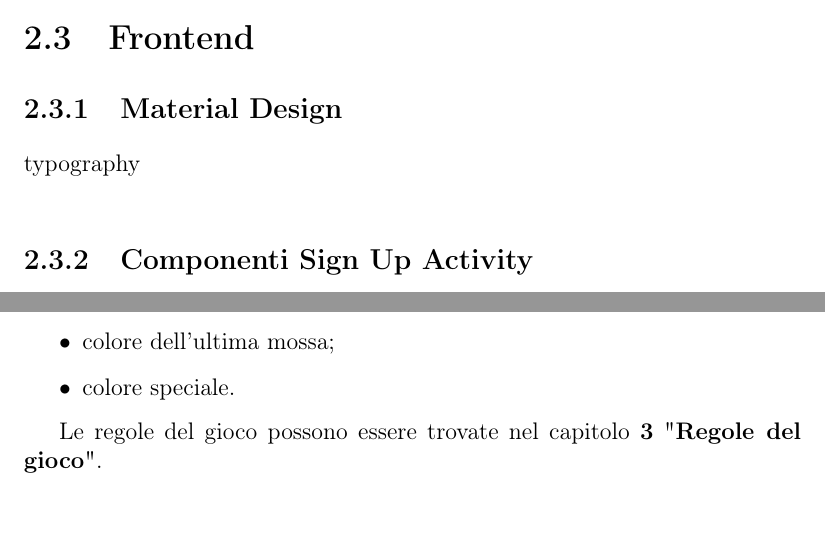
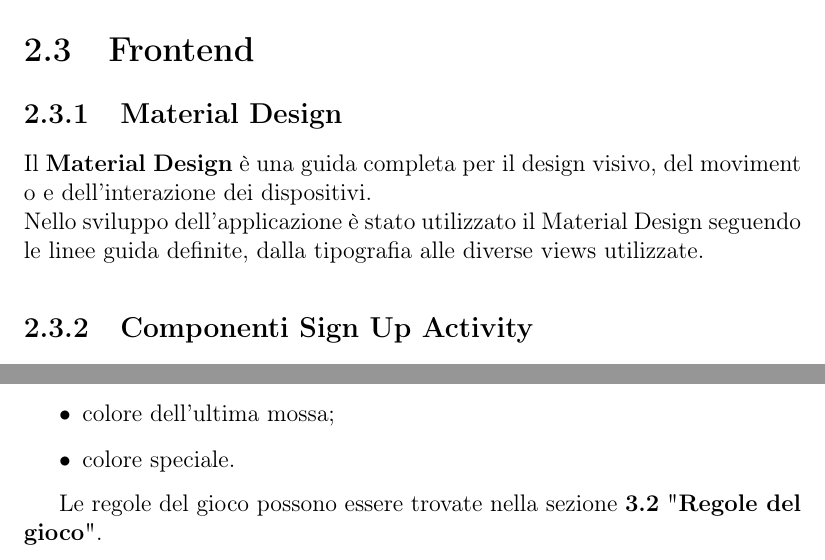
Before and after one commit to TiaLanzi/Bisimulazione, a LaTeX thesis (thesis.tex): two parts of pages 17 and 29 of 37 before the commit and two parts of pages 17 and 29 of 33 after it, joined at a grey line, cut so that both start at the same text. Compiled offline with pdfLaTeX.

Commit message:
:memo: Added material design section

```diff
--- a/thesis.tex
+++ b/thesis.tex
@@ -211,7 +211,8 @@ Un esempio di utilizzo di un \textit{value event listener} è possibile trovarlo
 
 \section{Frontend}
 \subsection{Material Design}
-typography
+Il \textbf{Material Design} è una guida completa per il design visivo, del moviment o e dell'interazione dei dispositivi.\\
+Nello sviluppo dell'applicazione è stato utilizzato il Material Design seguendo le linee guida definite, dalla tipografia alle diverse views utilizzate.
 
 \subsection{Componenti Sign Up Activity}
 Dal punto di vista dell'interfaccia grafica l'activity \textit{SignUp} presenta una serie di \textbf{TextView} ed \textbf{EditText} con lo scopo rispettivamente di informare l'utente sull'informazione richiesta che esso dovrà inserire e lo spazio necessario per eseguire tale operazione.
@@ -442,7 +443,7 @@ Sotto i due tavoli è presente una tabella che contiene informazioni utili rigua
 \item \textbf\textit{colore speciale}.
 \end{itemize}
 
- Le regole del gioco possono essere trovate nel capitolo \textbf{3} "\textbf{Regole del gioco}".
+ Le regole del gioco possono essere trovate nella sezione \textbf{3.2} "\textbf{Regole del gioco}".
 
 \section{Regole}
 
```
Also changed, not shown: thesis.pdf, thesis.tex (4 more changed lines).
